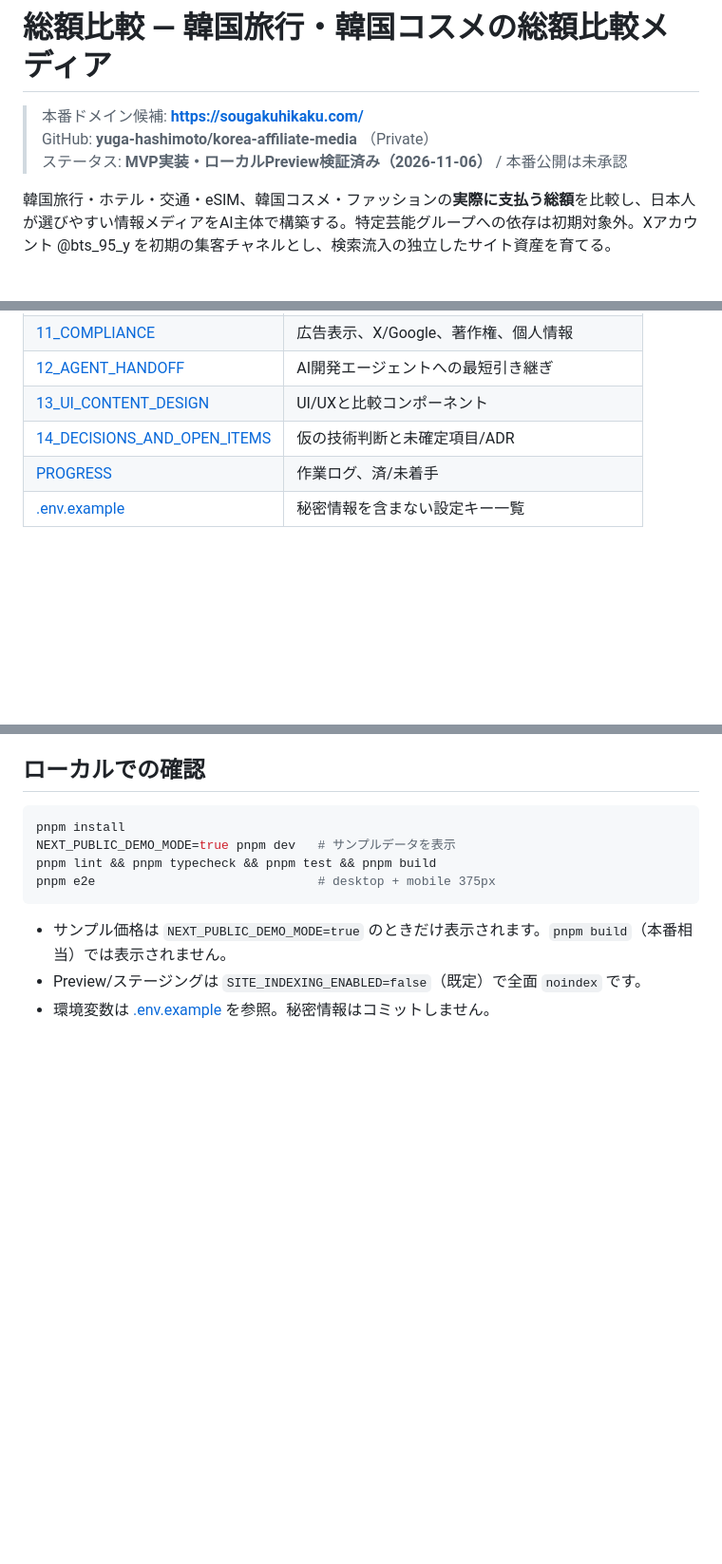
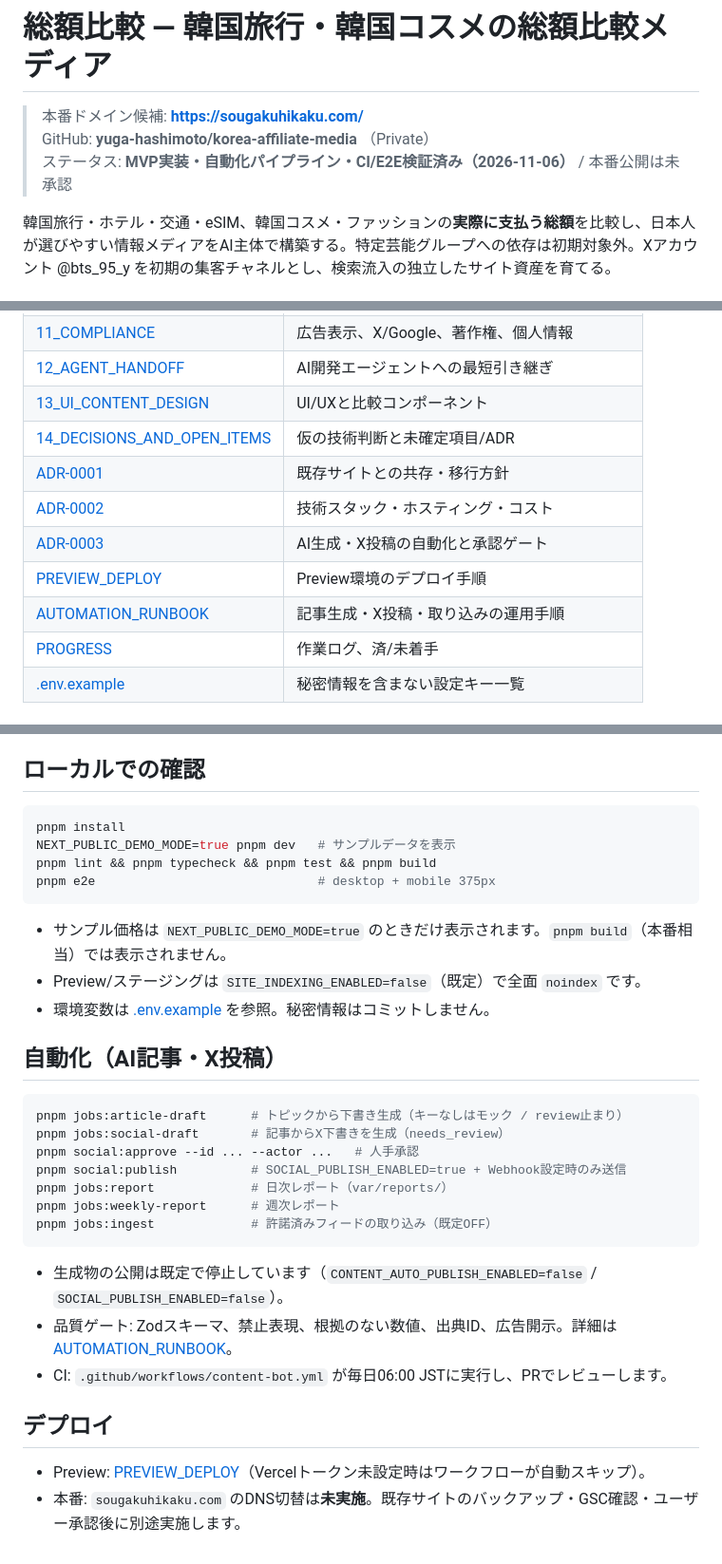
Before and after one commit to yuga-hashimoto/korea-affiliate-media, a Markdown page: README.md, 3 parts joined by grey strips. Shown at 95% size. Drawn GitHub-style; blank space fills up the shorter version.

````diff
--- a/README.md
+++ b/README.md
@@ -2,7 +2,7 @@
 
 > 本番ドメイン候補: **https://sougakuhikaku.com/**
 > GitHub: **yuga-hashimoto/korea-affiliate-media** （Private）
-> ステータス: **MVP実装・ローカルPreview検証済み（2026-11-06）** / 本番公開は未承認
+> ステータス: **MVP実装・自動化パイプライン・CI/E2E検証済み（2026-11-06）** / 本番公開は未承認
 
 韓国旅行・ホテル・交通・eSIM、韓国コスメ・ファッションの**実際に支払う総額**を比較し、日本人が選びやすい情報メディアをAI主体で構築する。特定芸能グループへの依存は初期対象外。Xアカウント @bts_95_y を初期の集客チャネルとし、検索流入の独立したサイト資産を育てる。
 
@@ -41,6 +41,11 @@
 | [12_AGENT_HANDOFF](docs/12_AGENT_HANDOFF.md) | AI開発エージェントへの最短引き継ぎ |
 | [13_UI_CONTENT_DESIGN](docs/13_UI_CONTENT_DESIGN.md) | UI/UXと比較コンポーネント |
 | [14_DECISIONS_AND_OPEN_ITEMS](docs/14_DECISIONS_AND_OPEN_ITEMS.md) | 仮の技術判断と未確定項目/ADR |
+| [ADR-0001](docs/adr/0001-content-migration.md) | 既存サイトとの共存・移行方針 |
+| [ADR-0002](docs/adr/0002-tech-stack.md) | 技術スタック・ホスティング・コスト |
+| [ADR-0003](docs/adr/0003-content-automation.md) | AI生成・X投稿の自動化と承認ゲート |
+| [PREVIEW_DEPLOY](docs/PREVIEW_DEPLOY.md) | Preview環境のデプロイ手順 |
+| [AUTOMATION_RUNBOOK](docs/AUTOMATION_RUNBOOK.md) | 記事生成・X投稿・取り込みの運用手順 |
 | [PROGRESS](docs/PROGRESS.md) | 作業ログ、済/未着手 |
 | [.env.example](.env.example) | 秘密情報を含まない設定キー一覧 |
 
@@ -79,3 +84,24 @@ pnpm e2e                              # desktop + mobile 375px
 - サンプル価格は `NEXT_PUBLIC_DEMO_MODE=true` のときだけ表示されます。`pnpm build`（本番相当）では表示されません。
 - Preview/ステージングは `SITE_INDEXING_ENABLED=false`（既定）で全面 `noindex` です。
 - 環境変数は [.env.example](.env.example) を参照。秘密情報はコミットしません。
+
+## 自動化（AI記事・X投稿）
+
+```bash
+pnpm jobs:article-draft      # トピックから下書き生成（キーなしはモック / review止まり）
+pnpm jobs:social-draft       # 記事からX下書きを生成（needs_review）
+pnpm social:approve --id ... --actor ...   # 人手承認
+pnpm social:publish          # SOCIAL_PUBLISH_ENABLED=true + Webhook設定時のみ送信
+pnpm jobs:report             # 日次レポート（var/reports/）
+pnpm jobs:weekly-report      # 週次レポート
+pnpm jobs:ingest             # 許諾済みフィードの取り込み（既定OFF）
+```
+
+- 生成物の公開は既定で停止しています（`CONTENT_AUTO_PUBLISH_ENABLED=false` / `SOCIAL_PUBLISH_ENABLED=false`）。
+- 品質ゲート: Zodスキーマ、禁止表現、根拠のない数値、出典ID、広告開示。詳細は [AUTOMATION_RUNBOOK](docs/AUTOMATION_RUNBOOK.md)。
+- CI: `.github/workflows/content-bot.yml` が毎日06:00 JSTに実行し、PRでレビューします。
+
+## デプロイ
+
+- Preview: [PREVIEW_DEPLOY](docs/PREVIEW_DEPLOY.md)（Vercelトークン未設定時はワークフローが自動スキップ）。
+- 本番: `sougakuhikaku.com` のDNS切替は**未実施**。既存サイトのバックアップ・GSC確認・ユーザー承認後に別途実施します。
````
Also changed, not shown: docs/14_DECISIONS_AND_OPEN_ITEMS.md (+7 -0 lines), docs/PROGRESS.md (+18 -0 lines), public/og-default.png (added), 14 other files.
